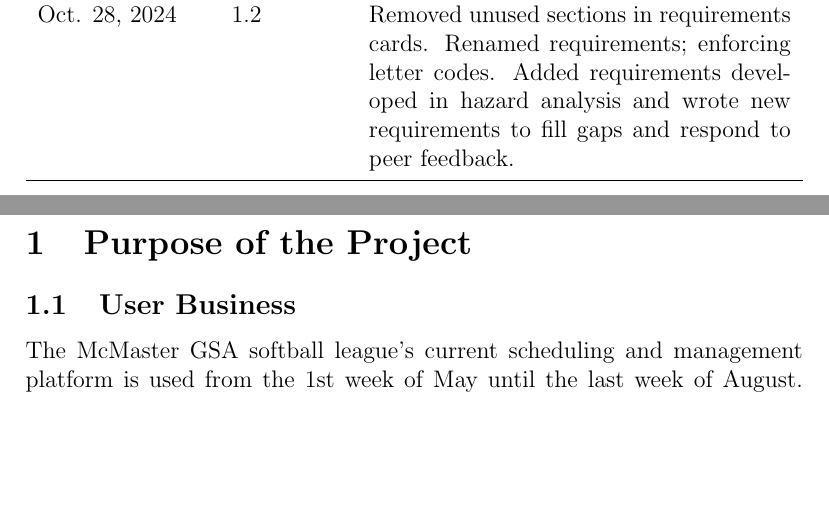
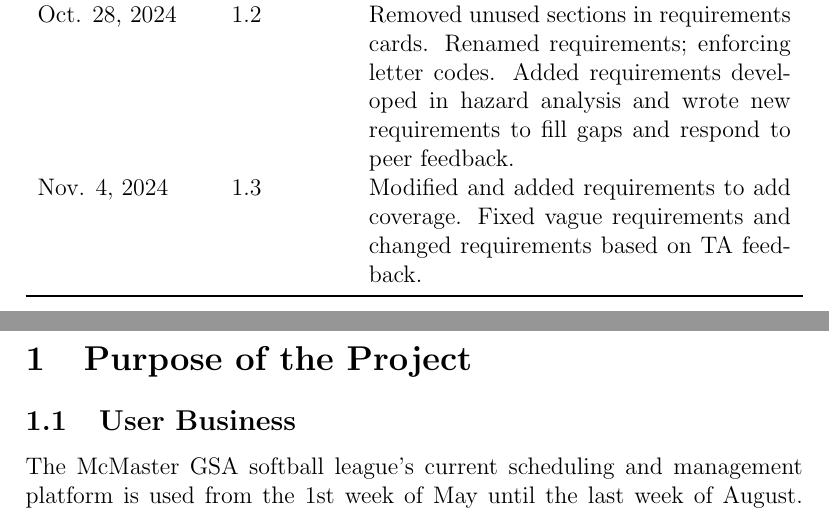
Before and after one commit to Nicholas-Fabugais-Inaba/Sandlot, a LaTeX document (docs/SRS-Volere/SRS.tex): two parts of pages 6 and 7 of 61, joined at a grey line, cut so that both start at the same text, the shorter picture padded with empty space. Compiled offline with pdfLaTeX.

Commit message:
Updated revision history.

```diff
--- a/docs/SRS-Volere/SRS.tex
+++ b/docs/SRS-Volere/SRS.tex
@@ -80,6 +80,8 @@ Oct. 28, 2024 & 1.2 & Removed unused sections in requirements cards. Renamed
 requirements; enforcing letter codes. Added requirements developed in hazard
 analysis and wrote new requirements to fill gaps and respond to peer feedback.
 \\
+Nov. 4, 2024 & 1.3 & Modified and added requirements to add coverage. Fixed
+vague requirements and changed requirements based on TA feedback.\\
 \bottomrule
 \end{tabularx}
 
```
